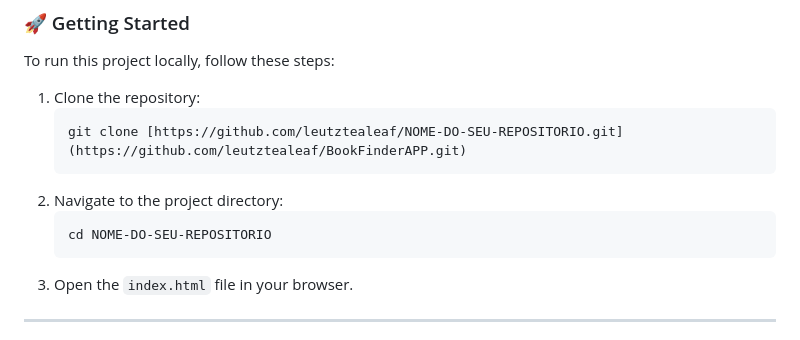
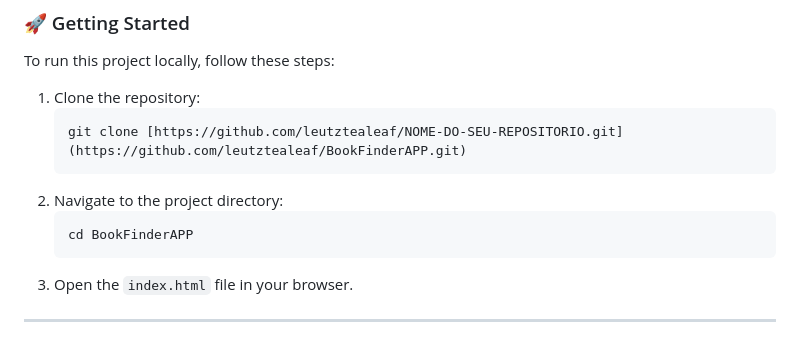
Before and after one commit to leutztealeaf/BookFinderAPP, a Markdown page: readme.md, the part around the change. GitHub-like rendering.

Commit message:
README last version

````diff
--- a/readme.md
+++ b/readme.md
@@ -44,7 +44,7 @@ To run this project locally, follow these steps:
     ```
 2.  Navigate to the project directory:
     ```bash
-    cd NOME-DO-SEU-REPOSITORIO
+    cd BookFinderAPP
     ```
 3.  Open the `index.html` file in your browser.
 
````
